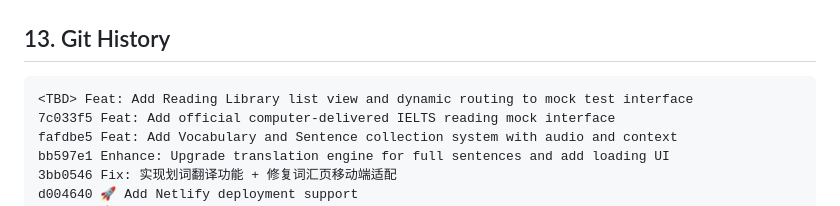
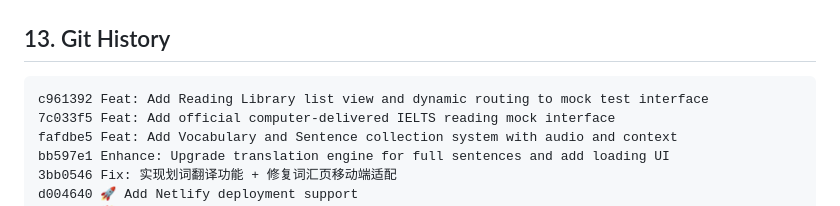
Before and after one commit to wilmothbnzwn-web/ielts-study-portal, a Markdown page: AI_HANDOFF.md, the part around the change. GitHub-like rendering.

Commit message:
Docs: update AI_HANDOFF.md with commit hash c961392

````diff
--- a/AI_HANDOFF.md
+++ b/AI_HANDOFF.md
@@ -719,7 +719,7 @@ User clicks "📌 加入收藏" on tooltip (for text with >3 words)
 ## 13. Git History
 
 ```
-<TBD> Feat: Add Reading Library list view and dynamic routing to mock test interface
+c961392 Feat: Add Reading Library list view and dynamic routing to mock test interface
 7c033f5 Feat: Add official computer-delivered IELTS reading mock interface
 fafdbe5 Feat: Add Vocabulary and Sentence collection system with audio and context
 bb597e1 Enhance: Upgrade translation engine for full sentences and add loading UI
````
